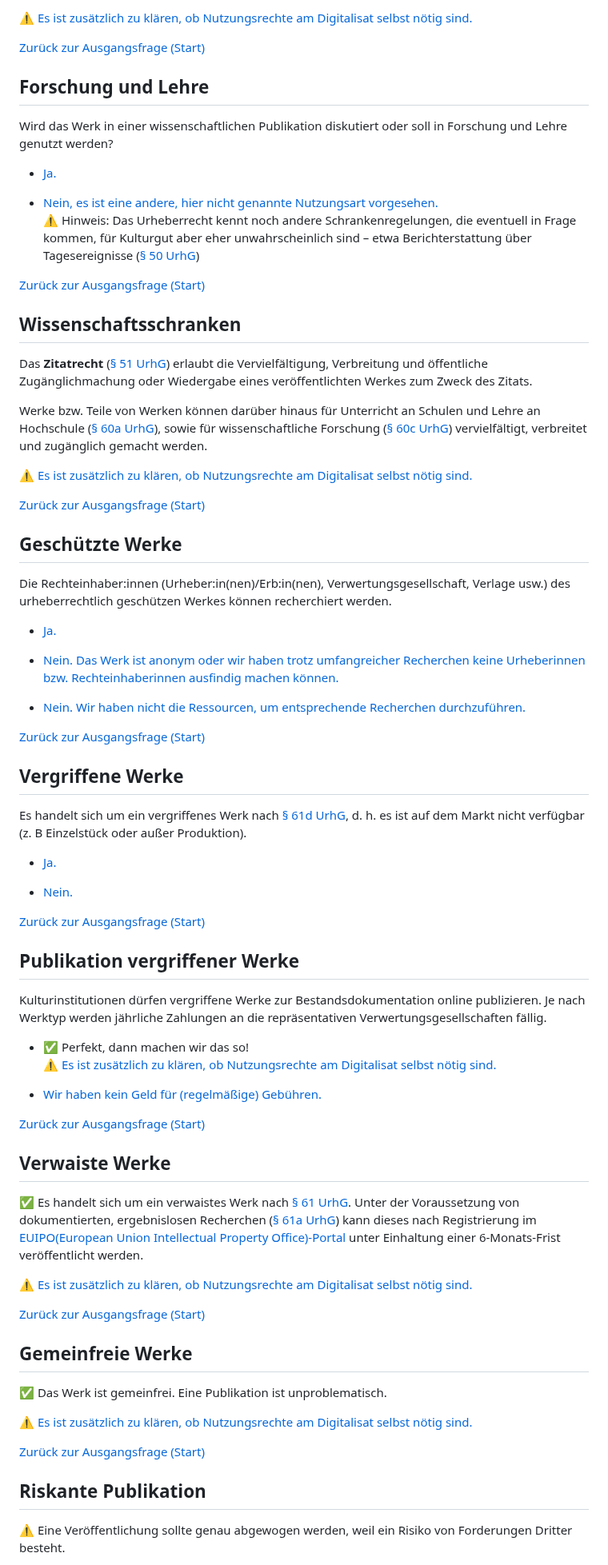
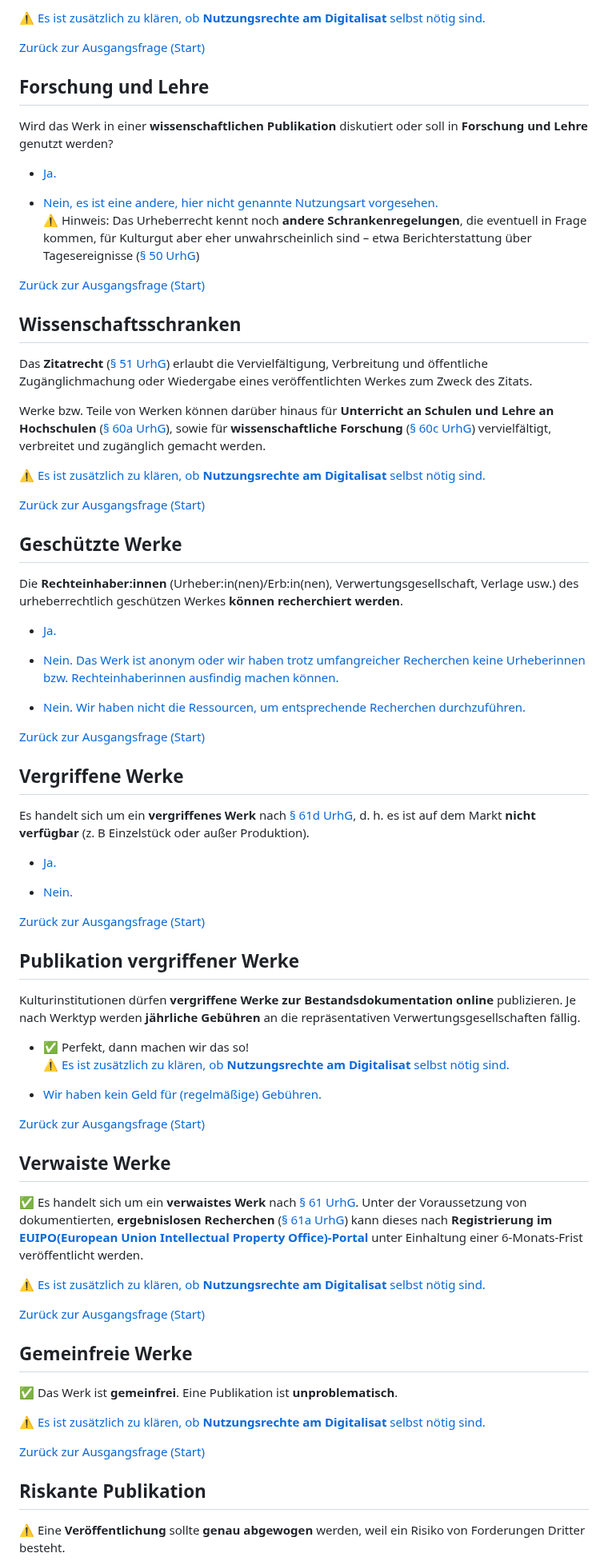
Before and after one commit to MichaelMarkert/SODa, a Markdown page: docs/urhg_baum.md, the part around one of its changes. Shown at 80% size. GitHub-like rendering.

```diff
--- a/docs/urhg_baum.md
+++ b/docs/urhg_baum.md
@@ -163,34 +163,32 @@ Die zeitlich begrenzte Werbung für eine Ausstellung und den öffentlichen Verka
 
-⚠️ [Es ist zusätzlich zu klären, ob Nutzungsrechte am Digitalisat selbst nötig sind.](#digitalisatnutzung-vertraglich-regeln)
+⚠️ [Es ist zusätzlich zu klären, ob **Nutzungsrechte am Digitalisat** selbst nötig sind.](#digitalisatnutzung-vertraglich-regeln)
 
 [Zurück zur Ausgangsfrage (Start)](#ausgangsfrage)
 
 ## Forschung und Lehre
 
-Wird das Werk in einer wissenschaftlichen Publikation diskutiert oder soll in Forschung und Lehre genutzt werden?
+Wird das Werk in einer **wissenschaftlichen Publikation** diskutiert oder soll in **Forschung und Lehre** genutzt werden?
 
 - [Ja.](#wissenschaftsschranken)
 
 - [Nein, es ist eine andere, hier nicht genannte Nutzungsart vorgesehen.](#geschützte-werke)<br>
-  ⚠️ Hinweis: Das Urheberrecht kennt noch andere Schrankenregelungen, die eventuell in Frage kommen, für Kulturgut aber eher unwahrscheinlich sind – etwa Berichterstattung über Tagesereignisse ([§ 50 UrhG](https://www.gesetze-im-internet.de/urhg/__50.html))
+  ⚠️ Hinweis: Das Urheberrecht kennt noch **andere Schrankenregelungen**, die eventuell in Frage kommen, für Kulturgut aber eher unwahrscheinlich sind – etwa Berichterstattung über Tagesereignisse ([§ 50 UrhG](https://www.gesetze-im-internet.de/urhg/__50.html))
 
 [Zurück zur Ausgangsfrage (Start)](#ausgangsfrage)
 
 ## Wissenschaftsschranken
 
-Das **Zitatrecht** ([§ 51 UrhG](https://www.gesetze-im-internet.de/urhg/__51.html)) erlaubt die Vervielfältigung, Verbreitung und öffentliche
-Zugänglichmachung oder Wiedergabe eines veröffentlichten Werkes zum
-Zweck des Zitats.
+Das **Zitatrecht** ([§ 51 UrhG](https://www.gesetze-im-internet.de/urhg/__51.html)) erlaubt die Vervielfältigung, Verbreitung und öffentliche Zugänglichmachung oder Wiedergabe eines veröffentlichten Werkes zum Zweck des Zitats.
 
-Werke bzw. Teile von Werken können darüber hinaus für Unterricht an Schulen und Lehre an Hochschule ([§ 60a UrhG](https://www.gesetze-im-internet.de/urhg/__60a.html)), sowie für wissenschaftliche Forschung ([§ 60c UrhG](https://www.gesetze-im-internet.de/urhg/__60c.html)) vervielfältigt, verbreitet und zugänglich gemacht werden.
+Werke bzw. Teile von Werken können darüber hinaus für **Unterricht an Schulen und Lehre an Hochschulen** ([§ 60a UrhG](https://www.gesetze-im-internet.de/urhg/__60a.html)), sowie für **wissenschaftliche Forschung** ([§ 60c UrhG](https://www.gesetze-im-internet.de/urhg/__60c.html)) vervielfältigt, verbreitet und zugänglich gemacht werden.
 
-⚠️ [Es ist zusätzlich zu klären, ob Nutzungsrechte am Digitalisat selbst nötig sind.](#digitalisatnutzung-vertraglich-regeln)
+⚠️ [Es ist zusätzlich zu klären, ob **Nutzungsrechte am Digitalisat** selbst nötig sind.](#digitalisatnutzung-vertraglich-regeln)
 
 [Zurück zur Ausgangsfrage (Start)](#ausgangsfrage)
 
 ## Geschützte Werke
 
-Die Rechteinhaber:innen (Urheber:in(nen)/Erb:in(nen), Verwertungsgesellschaft, Verlage usw.) des urheberrechtlich geschützen Werkes können recherchiert werden.
+Die **Rechteinhaber:innen** (Urheber:in(nen)/Erb:in(nen), Verwertungsgesellschaft, Verlage usw.) des urheberrechtlich geschützen Werkes **können recherchiert werden**.
 
 - [Ja.](#vergriffene-werke)
 
@@ -202,7 +200,7 @@ Die Rechteinhaber:innen (Urheber:in(nen)/Erb:in(nen), Verwertungsgesellschaft, V
 
 ## Vergriffene Werke
 
-Es handelt sich um ein vergriffenes Werk nach [§ 61d UrhG](https://www.gesetze-im-internet.de/urhg/__61d.html), d. h. es ist auf dem Markt nicht verfügbar (z. B Einzelstück oder außer Produktion).
+Es handelt sich um ein **vergriffenes Werk** nach [§ 61d UrhG](https://www.gesetze-im-internet.de/urhg/__61d.html), d. h. es ist auf dem Markt **nicht verfügbar** (z. B Einzelstück oder außer Produktion).
 
 - [Ja.](#publikation-vergriffener-werke)
 
@@ -212,10 +210,10 @@ Es handelt sich um ein vergriffenes Werk nach [§ 61d UrhG](https://www.gesetze-
 
 ## Publikation vergriffener Werke
 
-Kulturinstitutionen dürfen vergriffene Werke zur Bestandsdokumentation online publizieren. Je nach Werktyp werden jährliche Zahlungen an die repräsentativen Verwertungsgesellschaften fällig.
+Kulturinstitutionen dürfen **vergriffene Werke zur Bestandsdokumentation online** publizieren. Je nach Werktyp werden **jährliche Gebühren** an die repräsentativen Verwertungsgesellschaften fällig.
 
 - ✅ Perfekt, dann machen wir das so!<br>
-  ⚠️ [Es ist zusätzlich zu klären, ob Nutzungsrechte am Digitalisat selbst nötig sind.](#digitalisatnutzung-vertraglich-regeln)
+  ⚠️ [Es ist zusätzlich zu klären, ob **Nutzungsrechte am Digitalisat** selbst nötig sind.](#digitalisatnutzung-vertraglich-regeln)
 
 - [Wir haben kein Geld für (regelmäßige) Gebühren.](#werknutzung-vertraglich-regeln)
 
@@ -223,21 +221,21 @@ Kulturinstitutionen dürfen vergriffene Werke zur Bestandsdokumentation online p
 
 ## Verwaiste Werke
 
-✅ Es handelt sich um ein verwaistes Werk nach [§ 61 UrhG](https://www.gesetze-im-internet.de/urhg/__61.html). Unter der Voraussetzung von dokumentierten, ergebnislosen Recherchen ([§ 61a UrhG](https://www.gesetze-im-internet.de/urhg/__61a.html)) kann dieses nach Registrierung im [EUIPO(European Union Intellectual Property Office)-Portal](https://www.euipo.europa.eu/de) unter Einhaltung einer 6-Monats-Frist veröffentlicht werden.
+✅ Es handelt sich um ein **verwaistes Werk** nach [§ 61 UrhG](https://www.gesetze-im-internet.de/urhg/__61.html). Unter der Voraussetzung von dokumentierten, **ergebnislosen Recherchen** ([§ 61a UrhG](https://www.gesetze-im-internet.de/urhg/__61a.html)) kann dieses nach **Registrierung im [EUIPO(European Union Intellectual Property Office)-Portal](https://www.euipo.europa.eu/de)** unter Einhaltung einer 6-Monats-Frist veröffentlicht werden.
 
-⚠️ [Es ist zusätzlich zu klären, ob Nutzungsrechte am Digitalisat selbst nötig sind.](#digitalisatnutzung-vertraglich-regeln)
+⚠️ [Es ist zusätzlich zu klären, ob **Nutzungsrechte am Digitalisat** selbst nötig sind.](#digitalisatnutzung-vertraglich-regeln)
 
 [Zurück zur Ausgangsfrage (Start)](#ausgangsfrage)
 
 ## Gemeinfreie Werke
 
-✅ Das Werk ist gemeinfrei. Eine Publikation ist unproblematisch.
+✅ Das Werk ist **gemeinfrei**. Eine Publikation ist **unproblematisch**.
 
-⚠️ [Es ist zusätzlich zu klären, ob Nutzungsrechte am Digitalisat selbst nötig sind.](#digitalisatnutzung-vertraglich-regeln)
+⚠️ [Es ist zusätzlich zu klären, ob **Nutzungsrechte am Digitalisat** selbst nötig sind.](#digitalisatnutzung-vertraglich-regeln)
 
 [Zurück zur Ausgangsfrage (Start)](#ausgangsfrage)
 
 ## Riskante Publikation
 
-⚠️ Eine Veröffentlichung sollte genau abgewogen werden, weil ein Risiko von Forderungen Dritter besteht.
+⚠️ Eine **Veröffentlichung** sollte **genau abgewogen** werden, weil ein Risiko von Forderungen Dritter besteht.
 
```
Also changed, not shown: other parts of docs/urhg_baum.md (+40 -40 lines).
